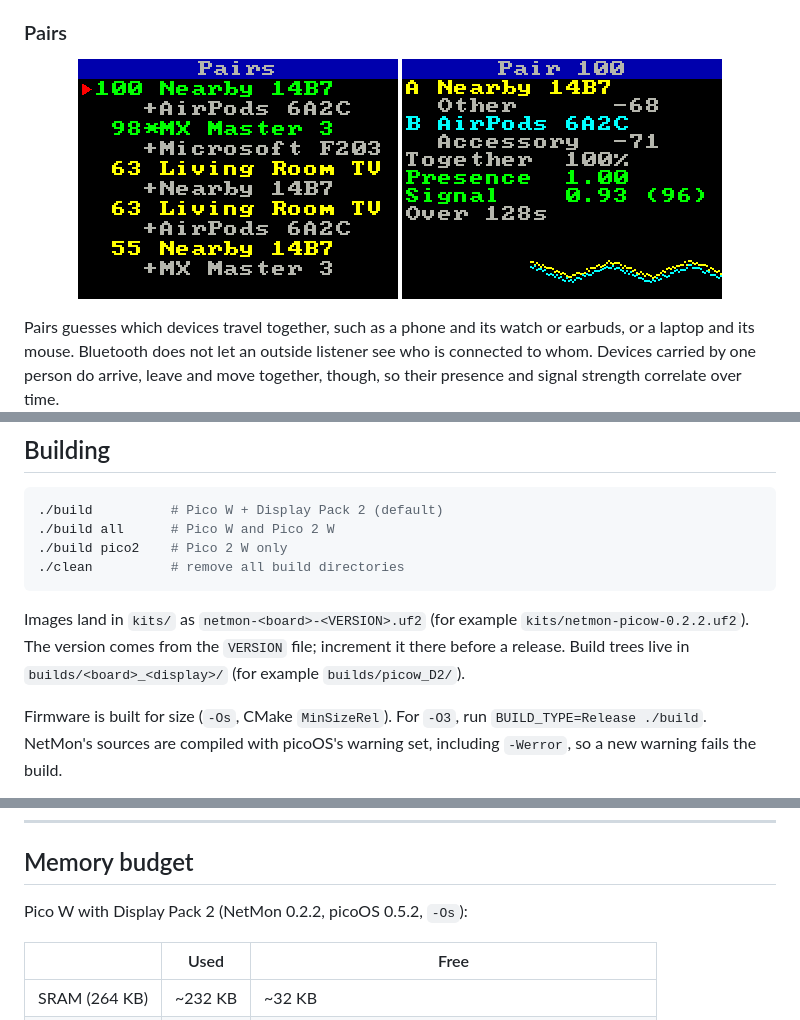
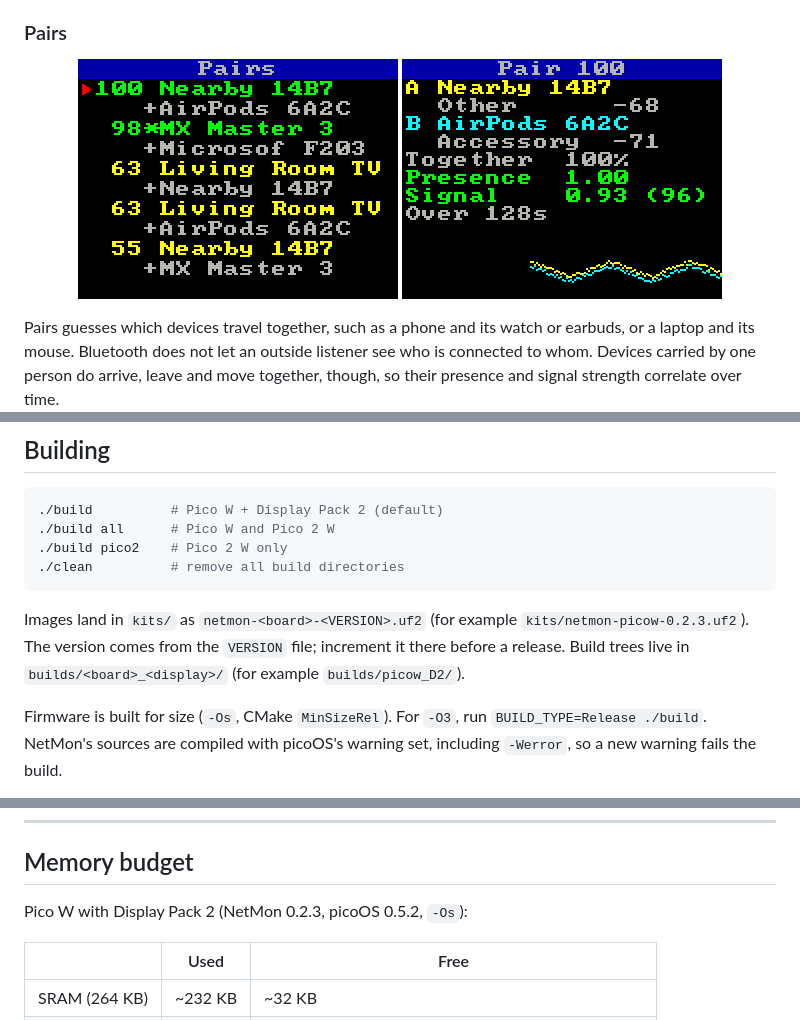
Before and after one commit to JeffCurless/netmon, a Markdown page: README.md, 3 parts joined by grey strips. Drawn GitHub-style; pictures changed too: docs/images/pairs.png.

````diff
--- a/README.md
+++ b/README.md
@@ -261,7 +263,7 @@ git submodule update --init
 ./clean          # remove all build directories
 ```
 
-Images land in `kits/` as `netmon-<board>-<VERSION>.uf2` (for example `kits/netmon-picow-0.2.2.uf2`). The version comes from the `VERSION` file; increment it there before a release. Build trees live in `builds/<board>_<display>/` (for example `builds/picow_D2/`).
+Images land in `kits/` as `netmon-<board>-<VERSION>.uf2` (for example `kits/netmon-picow-0.2.3.uf2`). The version comes from the `VERSION` file; increment it there before a release. Build trees live in `builds/<board>_<display>/` (for example `builds/picow_D2/`).
 
 Firmware is built for size (`-Os`, CMake `MinSizeRel`). For `-O3`, run `BUILD_TYPE=Release ./build`. NetMon's sources are compiled with picoOS's warning set, including `-Werror`, so a new warning fails the build.
 
@@ -377,7 +379,7 @@ Rules for picoOS apps:
 
 ## Memory budget
 
-Pico W with Display Pack 2 (NetMon 0.2.2, picoOS 0.5.2, `-Os`):
+Pico W with Display Pack 2 (NetMon 0.2.3, picoOS 0.5.2, `-Os`):
 
 | | Used | Free |
 |---|---|---|
````
Also changed, not shown: other parts of README.md (+4 -2 lines), docs/images/about.png, docs/images/beacons.png, docs/images/bt-list.png, docs/images/home.png, docs/images/watch.png, 3 other files.
